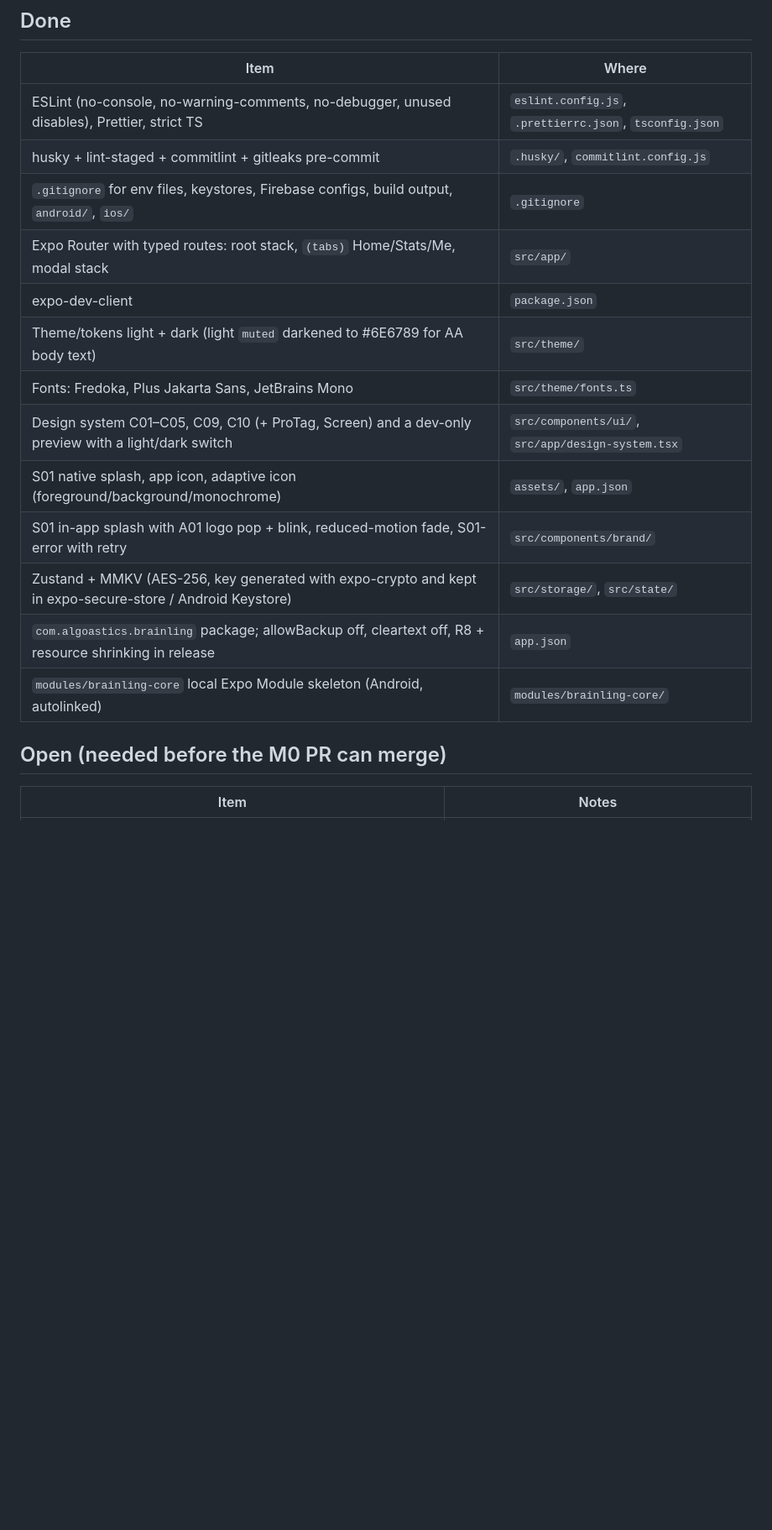
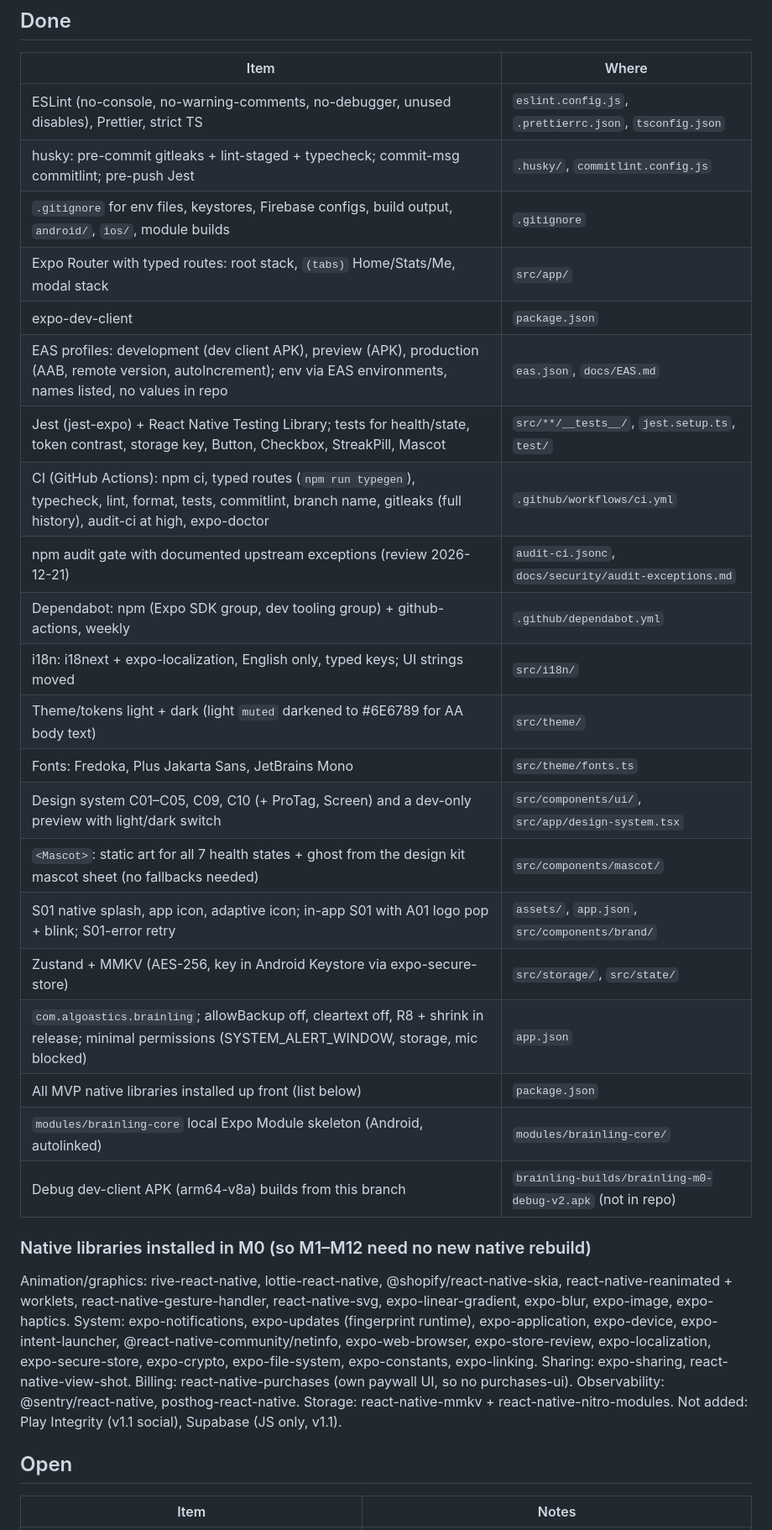
Before and after one commit to algoastics/brainling-app, a Markdown page: docs/modules/M00-foundation.md, the part around one of its changes. Shown at 84% size. Drawn GitHub-style; blank space fills up the shorter version.

Commit message:
docs(foundation): update M0 definition-of-done status
Marks EAS, tests, CI, audit exceptions, dependabot, i18n, mascot and the native library set as
done and lists what remains open.

Refs: M00

```diff
--- a/docs/modules/M00-foundation.md
+++ b/docs/modules/M00-foundation.md
@@ -7,20 +7,41 @@ Branch: `module/00-foundation`. Tracks the M0 Definition of Done from `docs/MODU
 | Item | Where |
 |---|---|
 | ESLint (no-console, no-warning-comments, no-debugger, unused disables), Prettier, strict TS | `eslint.config.js`, `.prettierrc.json`, `tsconfig.json` |
-| husky + lint-staged + commitlint + gitleaks pre-commit | `.husky/`, `commitlint.config.js` |
-| `.gitignore` for env files, keystores, Firebase configs, build output, `android/`, `ios/` | `.gitignore` |
+| husky: pre-commit gitleaks + lint-staged + typecheck; commit-msg commitlint; pre-push Jest | `.husky/`, `commitlint.config.js` |
+| `.gitignore` for env files, keystores, Firebase configs, build output, `android/`, `ios/`, module builds | `.gitignore` |
 | Expo Router with typed routes: root stack, `(tabs)` Home/Stats/Me, modal stack | `src/app/` |
 | expo-dev-client | `package.json` |
+| EAS profiles: development (dev client APK), preview (APK), production (AAB, remote version, autoIncrement); env via EAS environments, names listed, no values in repo | `eas.json`, `docs/EAS.md` |
+| Jest (jest-expo) + React Native Testing Library; tests for health/state, token contrast, storage key, Button, Checkbox, StreakPill, Mascot | `src/**/__tests__/`, `jest.setup.ts`, `test/` |
+| CI (GitHub Actions): npm ci, typed routes (`npm run typegen`), typecheck, lint, format, tests, commitlint, branch name, gitleaks (full history), audit-ci at high, expo-doctor | `.github/workflows/ci.yml` |
+| npm audit gate with documented upstream exceptions (review 2026-12-21) | `audit-ci.jsonc`, `docs/security/audit-exceptions.md` |
+| Dependabot: npm (Expo SDK group, dev tooling group) + github-actions, weekly | `.github/dependabot.yml` |
+| i18n: i18next + expo-localization, English only, typed keys; UI strings moved | `src/i18n/` |
 | Theme/tokens light + dark (light `muted` darkened to #6E6789 for AA body text) | `src/theme/` |
 | Fonts: Fredoka, Plus Jakarta Sans, JetBrains Mono | `src/theme/fonts.ts` |
-| Design system C01–C05, C09, C10 (+ ProTag, Screen) and a dev-only preview with a light/dark switch | `src/components/ui/`, `src/app/design-system.tsx` |
-| S01 native splash, app icon, adaptive icon (foreground/background/monochrome) | `assets/`, `app.json` |
-| S01 in-app splash with A01 logo pop + blink, reduced-motion fade, S01-error with retry | `src/components/brand/` |
-| Zustand + MMKV (AES-256, key generated with expo-crypto and kept in expo-secure-store / Android Keystore) | `src/storage/`, `src/state/` |
-| `com.algoastics.brainling` package; allowBackup off, cleartext off, R8 + resource shrinking in release | `app.json` |
+| Design system C01–C05, C09, C10 (+ ProTag, Screen) and a dev-only preview with light/dark switch | `src/components/ui/`, `src/app/design-system.tsx` |
+| `<Mascot>`: static art for all 7 health states + ghost from the design kit mascot sheet (no fallbacks needed) | `src/components/mascot/` |
+| S01 native splash, app icon, adaptive icon; in-app S01 with A01 logo pop + blink; S01-error retry | `assets/`, `app.json`, `src/components/brand/` |
+| Zustand + MMKV (AES-256, key in Android Keystore via expo-secure-store) | `src/storage/`, `src/state/` |
+| `com.algoastics.brainling`; allowBackup off, cleartext off, R8 + shrink in release; minimal permissions (SYSTEM_ALERT_WINDOW, storage, mic blocked) | `app.json` |
+| All MVP native libraries installed up front (list below) | `package.json` |
 | `modules/brainling-core` local Expo Module skeleton (Android, autolinked) | `modules/brainling-core/` |
+| Debug dev-client APK (arm64-v8a) builds from this branch | `brainling-builds/brainling-m0-debug-v2.apk` (not in repo) |
 
-## Open (needed before the M0 PR can merge)
+### Native libraries installed in M0 (so M1–M12 need no new native rebuild)
+
+Animation/graphics: rive-react-native, lottie-react-native, @shopify/react-native-skia,
+react-native-reanimated + worklets, react-native-gesture-handler, react-native-svg,
+expo-linear-gradient, expo-blur, expo-image, expo-haptics. System: expo-notifications,
+expo-updates (fingerprint runtime), expo-application, expo-device, expo-intent-launcher,
+@react-native-community/netinfo, expo-web-browser, expo-store-review, expo-localization,
+expo-secure-store, expo-crypto, expo-file-system, expo-constants, expo-linking. Sharing:
+expo-sharing, react-native-view-shot. Billing: react-native-purchases (own paywall UI, so no
+purchases-ui). Observability: @sentry/react-native, posthog-react-native. Storage:
+react-native-mmkv + react-native-nitro-modules. Not added: Play Integrity (v1.1 social),
+Supabase (JS only, v1.1).
+
+## Open
 
 | Item | Notes |
 |---|---|
```
Also changed, not shown: other parts of docs/modules/M00-foundation.md (+10 -12 lines).
